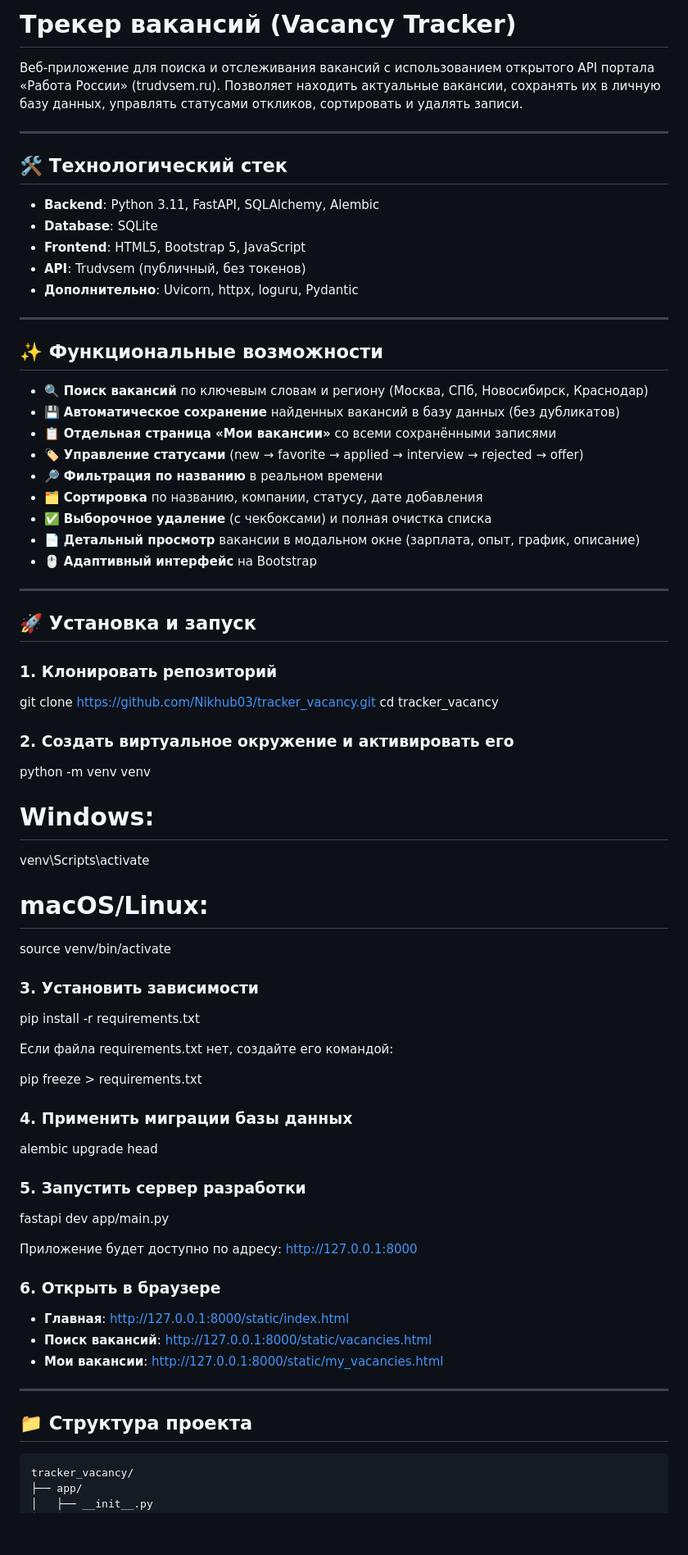
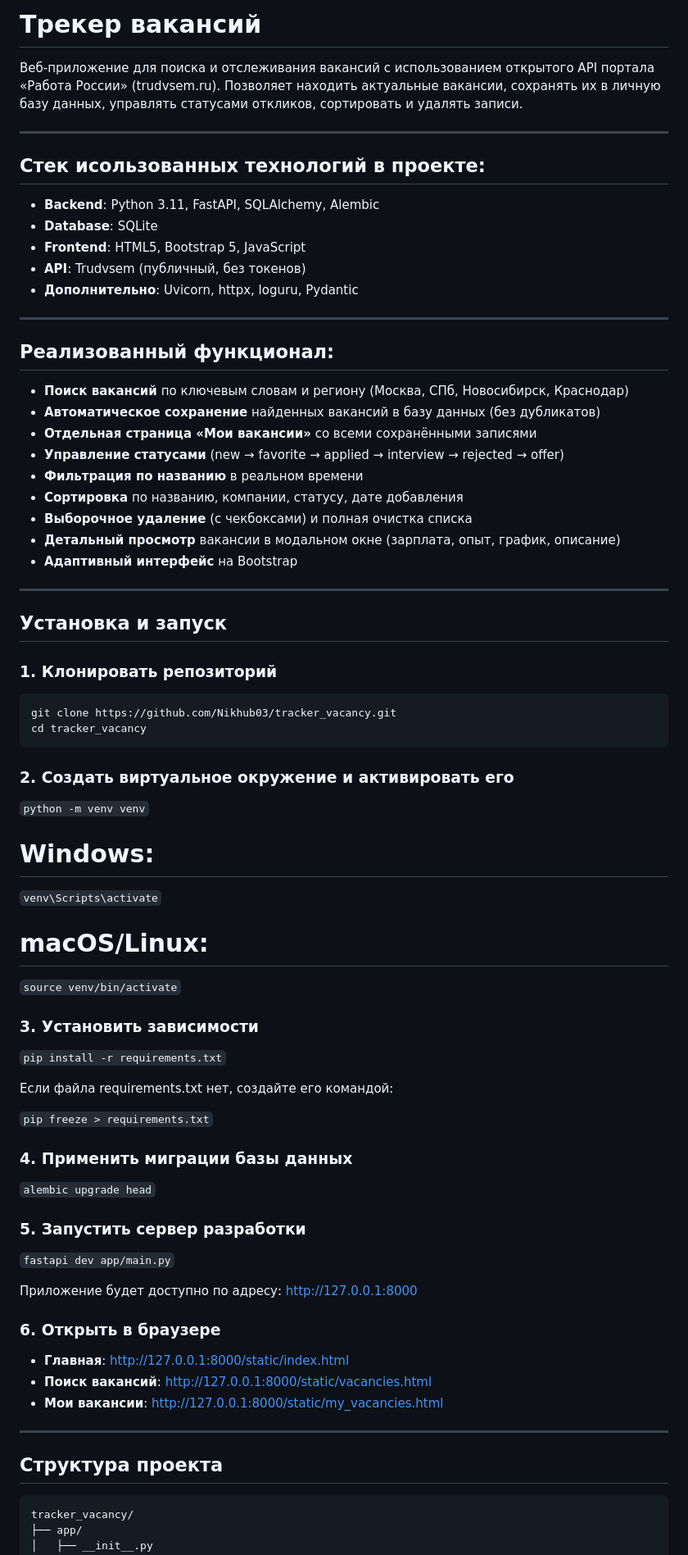
Before and after one commit to Nikhub03/tracker_vacancy, a Markdown page: README.md, the part around one of its changes. Shown at 82% size. GitHub-like rendering; blank space fills up the shorter version.

Commit message:
Редактирование ReadMe.md
Updated README to improve clarity and formatting.

````diff
--- a/README.md
+++ b/README.md
@@ -1,10 +1,10 @@
-# Трекер вакансий (Vacancy Tracker)
+# Трекер вакансий
 
 Веб-приложение для поиска и отслеживания вакансий с использованием открытого API портала «Работа России» (trudvsem.ru). Позволяет находить актуальные вакансии, сохранять их в личную базу данных, управлять статусами откликов, сортировать и удалять записи.
 
 ---
 
-## 🛠️ Технологический стек
+## Cтек исользованных технологий в проекте:
 
 - **Backend**: Python 3.11, FastAPI, SQLAlchemy, Alembic
 - **Database**: SQLite
@@ -14,50 +14,53 @@
 
 ---
 
-## ✨ Функциональные возможности
+## Реализованный функционал:
 
-- 🔍 **Поиск вакансий** по ключевым словам и региону (Москва, СПб, Новосибирск, Краснодар)
-- 💾 **Автоматическое сохранение** найденных вакансий в базу данных (без дубликатов)
-- 📋 **Отдельная страница «Мои вакансии»** со всеми сохранёнными записями
-- 🏷️ **Управление статусами** (new → favorite → applied → interview → rejected → offer)
-- 🔎 **Фильтрация по названию** в реальном времени
-- 🗂️ **Сортировка** по названию, компании, статусу, дате добавления
-- ✅ **Выборочное удаление** (с чекбоксами) и полная очистка списка
-- 📄 **Детальный просмотр** вакансии в модальном окне (зарплата, опыт, график, описание)
-- 🖱️ **Адаптивный интерфейс** на Bootstrap
+- **Поиск вакансий** по ключевым словам и региону (Москва, СПб, Новосибирск, Краснодар)
+- **Автоматическое сохранение** найденных вакансий в базу данных (без дубликатов)
+- **Отдельная страница «Мои вакансии»** со всеми сохранёнными записями
+- **Управление статусами** (new → favorite → applied → interview → rejected → offer)
+- **Фильтрация по названию** в реальном времени
+- **Сортировка** по названию, компании, статусу, дате добавления
+- **Выборочное удаление** (с чекбоксами) и полная очистка списка
+- **Детальный просмотр** вакансии в модальном окне (зарплата, опыт, график, описание)
+- **Адаптивный интерфейс** на Bootstrap
 
 ---
 
-## 🚀 Установка и запуск
+## Установка и запуск
 
 ### 1. Клонировать репозиторий
 
+```
 git clone https://github.com/Nikhub03/tracker_vacancy.git
 cd tracker_vacancy
+```
 
 ### 2. Создать виртуальное окружение и активировать его
 
-python -m venv venv
+```python -m venv venv```
+
 # Windows:
-venv\Scripts\activate
+```venv\Scripts\activate```
 # macOS/Linux:
-source venv/bin/activate
+```source venv/bin/activate```
 
 ### 3. Установить зависимости
 
-pip install -r requirements.txt
+```pip install -r requirements.txt```
 
 Если файла requirements.txt нет, создайте его командой:
 
-pip freeze > requirements.txt
+```pip freeze > requirements.txt```
 
 ### 4. Применить миграции базы данных
 
-alembic upgrade head
+```alembic upgrade head```
 
 ### 5. Запустить сервер разработки
 
-fastapi dev app/main.py
+```fastapi dev app/main.py```
 
 Приложение будет доступно по адресу:
 http://127.0.0.1:8000
@@ -70,7 +73,7 @@ http://127.0.0.1:8000
 
 ---
 
-## 📁 Структура проекта
+## Структура проекта
 
 ```
 tracker_vacancy/
````
Also changed, not shown: other parts of README.md (+6 -7 lines).
